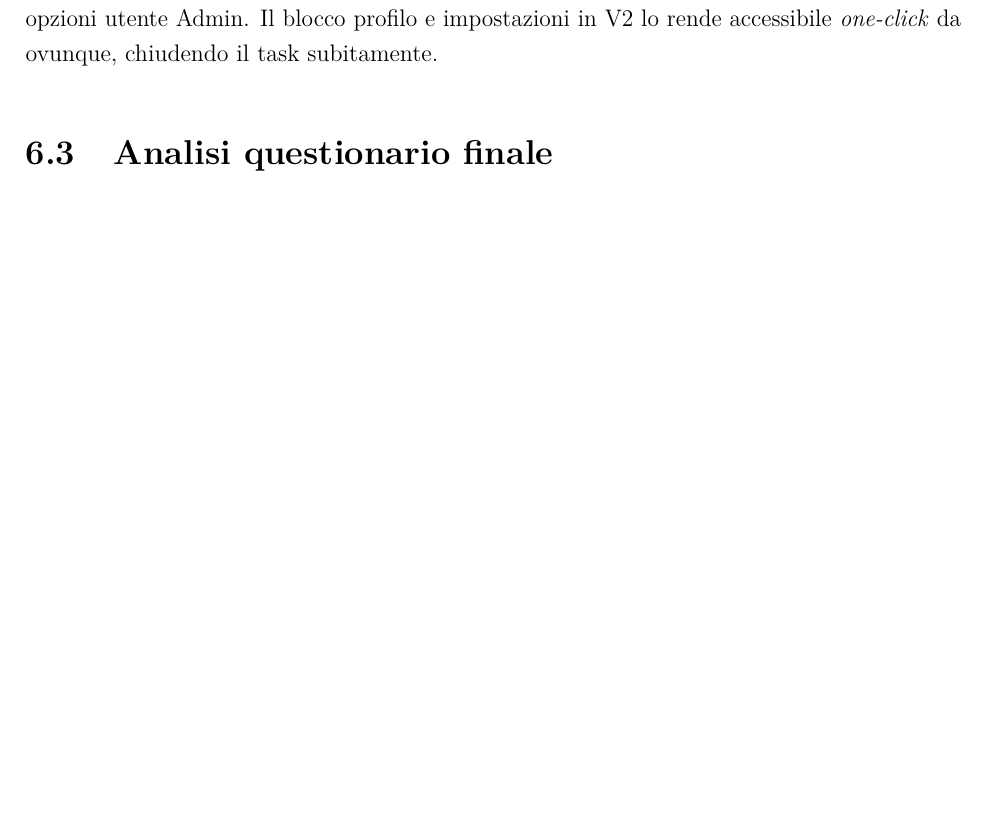
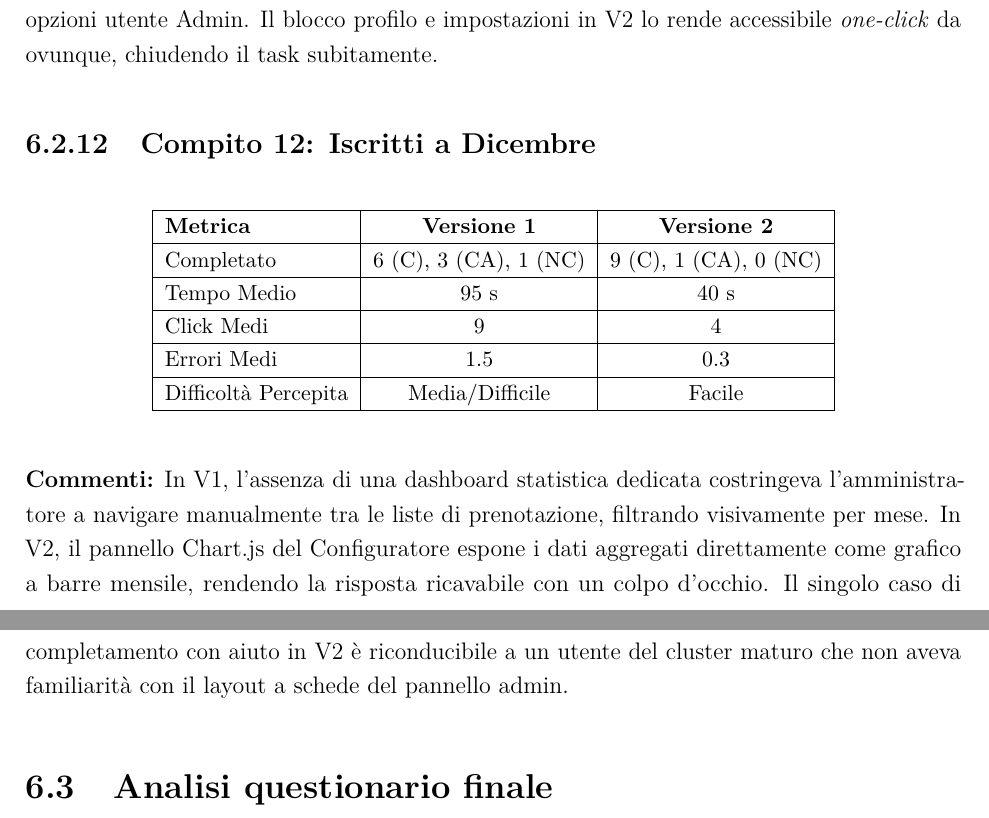
Before and after one commit to Gl0rGl0/GuidedTours, a LaTeX document (docs/elaborato_aggiornato/IPC/main.tex, which reads docs/elaborato_aggiornato/IPC/capitoli/06_analisi_risultati.tex): part of page 91 of 95 before the commit and two parts of pages 91 and 92 of 95 after it, the two joined at a grey line, cut so that both start at the same text, the shorter picture padded with empty space. Compiled offline with pdfLaTeX.

Commit message:
aggiunto compito 12 mancante a capitolo 6

```diff
--- a/docs/elaborato_aggiornato/IPC/capitoli/06_analisi_risultati.tex
+++ b/docs/elaborato_aggiornato/IPC/capitoli/06_analisi_risultati.tex
@@ -230,6 +230,24 @@ Difficoltà Percepita & Media & Molto facile \\ \hline
 \textbf{Commenti:} Lo svantaggio d'esperienza in V1 era dovuto all'annidamento asimmetrico delle opzioni utente Admin. Il blocco profilo e impostazioni in V2 lo rende accessibile \textit{one-click} da ovunque, chiudendo il task subitamente.
 
 
+\subsection{Compito 12: Iscritti a Dicembre}
+\begin{table}[H]
+\centering
+\renewcommand{\arraystretch}{1.2}
+\small
+\begin{tabular}{|l|c|c|}
+\hline
+\textbf{Metrica} & \textbf{Versione 1} & \textbf{Versione 2} \\
+\hline
+Completato & 6 (C), 3 (CA), 1 (NC) & 9 (C), 1 (CA), 0 (NC) \\ \hline
+Tempo Medio & 95 s & 40 s \\ \hline
+Click Medi & 9 & 4 \\ \hline
+Errori Medi & 1.5 & 0.3 \\ \hline
+Difficoltà Percepita & Media/Difficile & Facile \\ \hline
+\end{tabular}
+\end{table}
+\textbf{Commenti:} In V1, l'assenza di una dashboard statistica dedicata costringeva l'amministratore a navigare manualmente tra le liste di prenotazione, filtrando visivamente per mese. In V2, il pannello Chart.js del Configuratore espone i dati aggregati direttamente come grafico a barre mensile, rendendo la risposta ricavabile con un colpo d'occhio. Il singolo caso di completamento con aiuto in V2 è riconducibile a un utente del cluster maturo che non aveva familiarità con il layout a schede del pannello admin.
+
 \section{Analisi questionario finale}
 
 \subsection{Questionario SUS}
```
